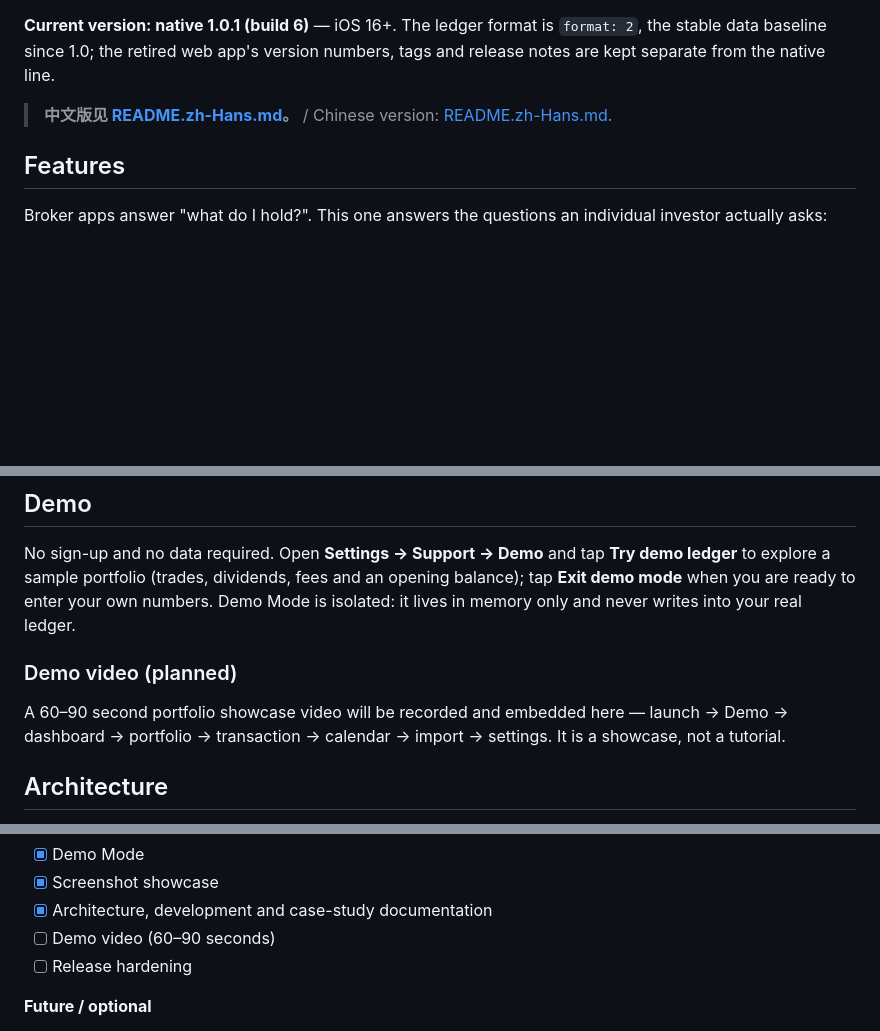
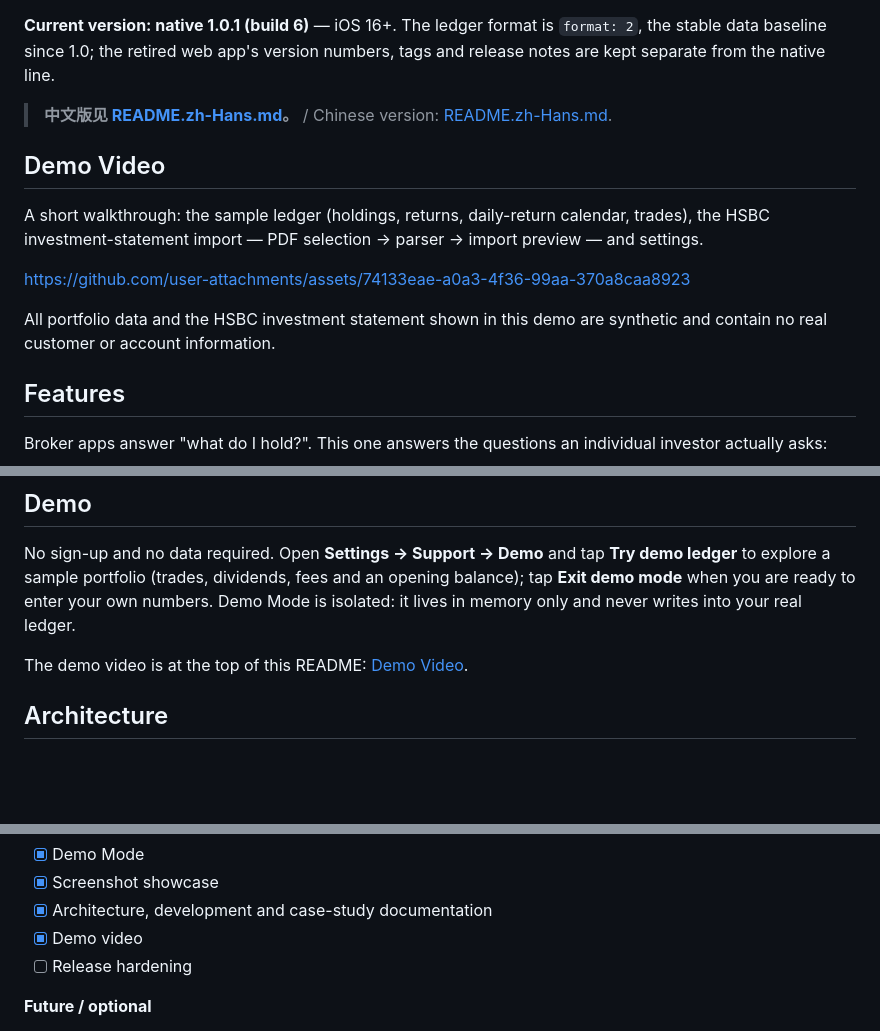
Before and after one commit to chengxiaomingcxm/us-stock-ledger, a Markdown page: README.md, 3 parts joined by grey strips. GitHub-like rendering; blank space fills up the shorter version.

Commit message:
docs: add demo video

```diff
--- a/README.md
+++ b/README.md
@@ -11,6 +11,14 @@ A native SwiftUI app for iPhone. No account, no cloud sync, no analytics: your l
 **Current version: native 1.0.1 (build 6)** — iOS 16+. The ledger format is `format: 2`, the stable data baseline since 1.0; the retired web app's version numbers, tags and release notes are kept separate from the native line.
 
 > **中文版见 [README.zh-Hans.md](README.zh-Hans.md)。** / Chinese version: [README.zh-Hans.md](README.zh-Hans.md).
+
+## Demo Video
+
+A short walkthrough: the sample ledger (holdings, returns, daily-return calendar, trades), the HSBC investment-statement import — PDF selection → parser → import preview — and settings.
+
+https://github.com/user-attachments/assets/74133eae-a0a3-4f36-99aa-370a8caa8923
+
+All portfolio data and the HSBC investment statement shown in this demo are synthetic and contain no real customer or account information.
 
 ## Features
 
@@ -52,9 +60,7 @@ Six screens, rendered on an iPhone simulator from the built-in demo ledger (Engl
 
 No sign-up and no data required. Open **Settings → Support → Demo** and tap **Try demo ledger** to explore a sample portfolio (trades, dividends, fees and an opening balance); tap **Exit demo mode** when you are ready to enter your own numbers. Demo Mode is isolated: it lives in memory only and never writes into your real ledger.
 
-### Demo video (planned)
-
-A 60–90 second portfolio showcase video will be recorded and embedded here — launch → Demo → dashboard → portfolio → transaction → calendar → import → settings. It is a showcase, not a tutorial.
+The demo video is at the top of this README: [Demo Video](#demo-video).
 
 ## Architecture
 
@@ -253,7 +259,7 @@ None of these are bugs — they are the current scope.
 - [x] Demo Mode
 - [x] Screenshot showcase
 - [x] Architecture, development and case-study documentation
-- [ ] Demo video (60–90 seconds)
+- [x] Demo video
 - [ ] Release hardening
 
 **Future / optional**
```
Also changed, not shown: README.zh-Hans.md (+10 -4 lines).
